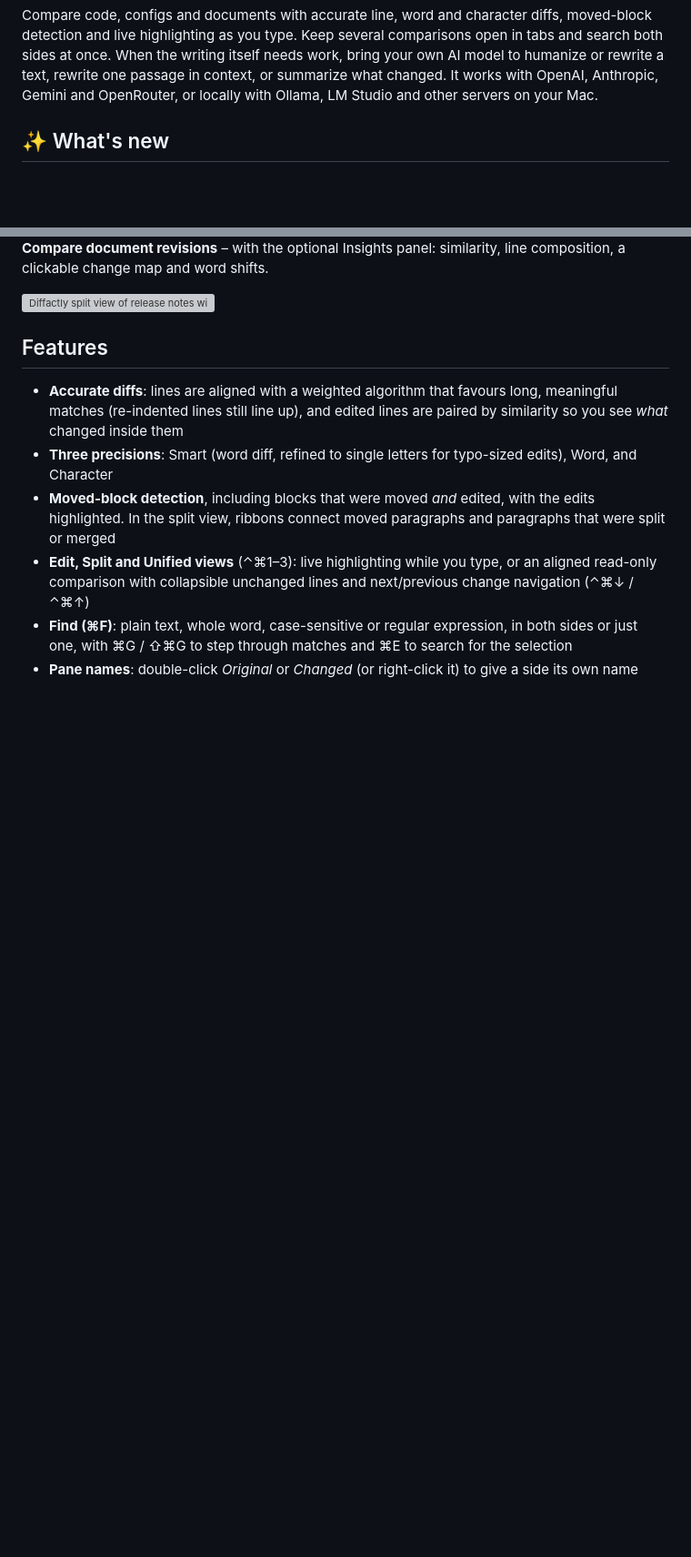
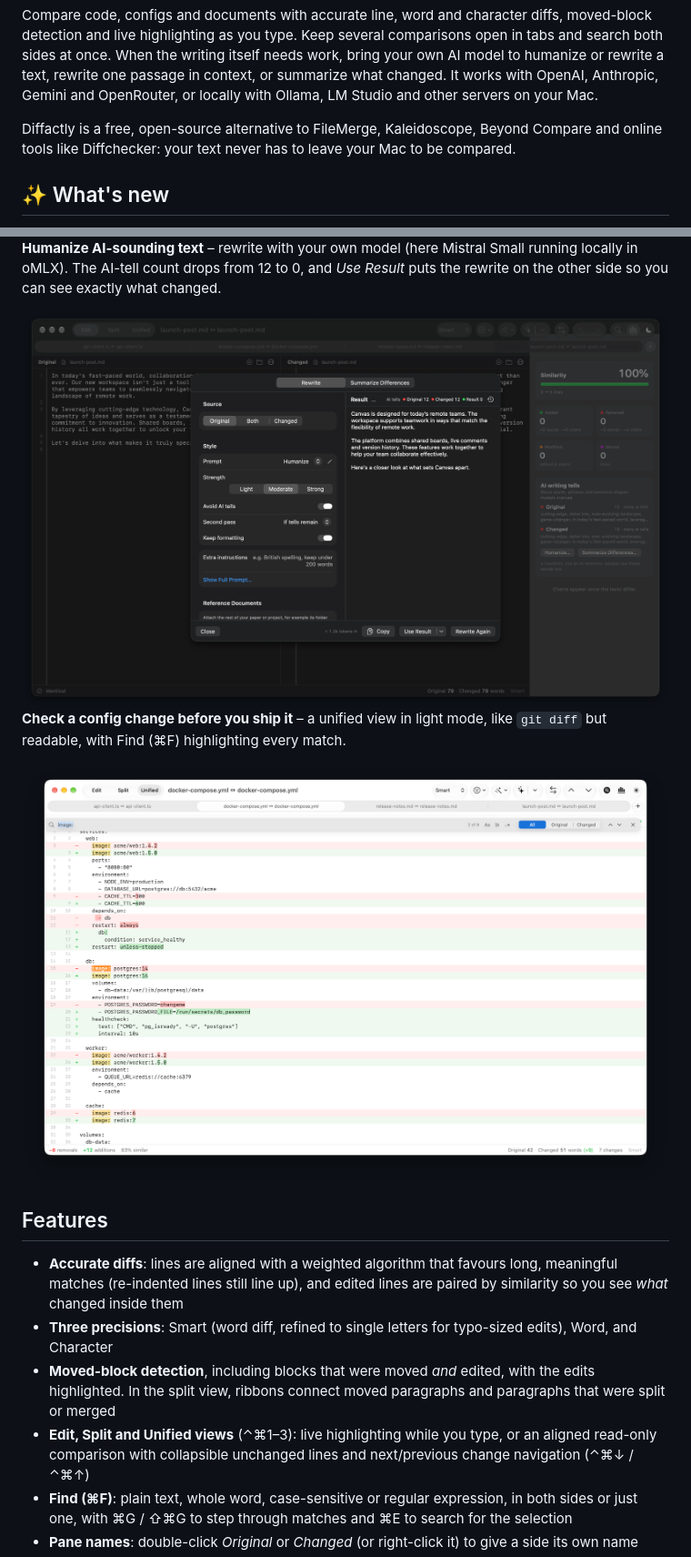
Before and after one commit to QuantumKuba/Diffactly, a Markdown page: README.md, 2 parts joined by grey strips. Shown at 91% size. Rendered like a GitHub page; pictures changed too: assets/screenshots/ai-rewrite-dark.png (added), assets/screenshots/unified-view-light.png; blank space fills up the shorter version; grey boxes are pictures that could not be loaded.

```diff
--- a/README.md
+++ b/README.md
@@ -7,6 +7,8 @@
 <p align="center"><b>A free, fast, native macOS diff checker, with optional AI writing tools.</b></p>
 
 Compare code, configs and documents with accurate line, word and character diffs, moved-block detection and live highlighting as you type. Keep several comparisons open in tabs and search both sides at once. When the writing itself needs work, bring your own AI model to humanize or rewrite a text, rewrite one passage in context, or summarize what changed. It works with OpenAI, Anthropic, Gemini and OpenRouter, or locally with Ollama, LM Studio and other servers on your Mac.
+
+Diffactly is a free, open-source alternative to FileMerge, Kaleidoscope, Beyond Compare and online tools like Diffchecker: your text never has to leave your Mac to be compared.
 
 ## ✨ What's new
 
@@ -30,7 +32,11 @@ Compare code, configs and documents with accurate line, word and character diffs
 
-**Compare document revisions** – with the optional Insights panel: similarity, line composition, a clickable change map and word shifts.
+**Humanize AI-sounding text** – rewrite with your own model (here Mistral Small running locally in oMLX). The AI-tell count drops from 12 to 0, and *Use Result* puts the rewrite on the other side so you can see exactly what changed.
 
-<img src="assets/screenshots/insights-light.png" alt="Diffactly split view of release notes with the Insights panel open">
+<img src="assets/screenshots/ai-rewrite-dark.png" alt="Diffactly AI rewrite sheet humanizing a launch post with a local model, cutting the AI-tell count from 12 to 0">
+
+**Check a config change before you ship it** – a unified view in light mode, like `git diff` but readable, with Find (⌘F) highlighting every match.
+
+<img src="assets/screenshots/unified-view-light.png" alt="Diffactly unified view of a docker-compose.yml upgrade in light mode with the find bar highlighting matches">
 
 ## Features
 
```
Also changed, not shown: other parts of README.md (+4 -4 lines), assets/screenshots/split-view-dark.png, 1 other file.
